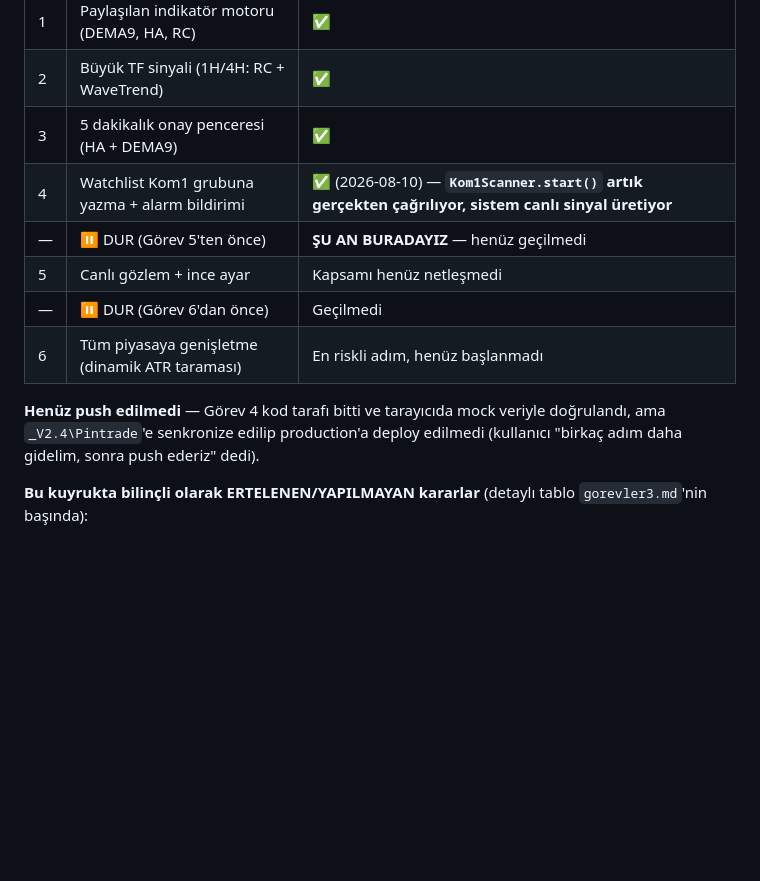
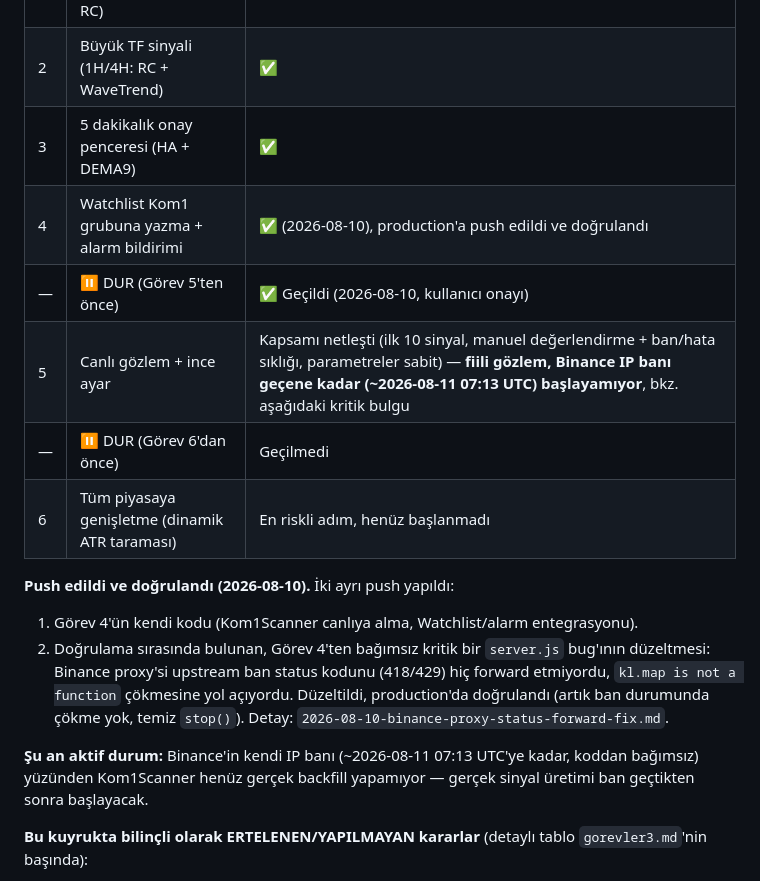
Before and after one commit to sresul82/Pintrade, a Markdown page: dokumentasyon/gorevler/gorevler-durum-ozeti.md, the part around the change. GitHub-like rendering; blank space fills up the shorter version.

```diff
--- a/dokumentasyon/gorevler/gorevler-durum-ozeti.md
+++ b/dokumentasyon/gorevler/gorevler-durum-ozeti.md
@@ -65,13 +65,23 @@
 | 1 | Paylaşılan indikatör motoru (DEMA9, HA, RC) | ✅ |
 | 2 | Büyük TF sinyali (1H/4H: RC + WaveTrend) | ✅ |
 | 3 | 5 dakikalık onay penceresi (HA + DEMA9) | ✅ |
-| 4 | Watchlist Kom1 grubuna yazma + alarm bildirimi | ✅ (2026-08-10) — **`Kom1Scanner.start()` artık gerçekten çağrılıyor, sistem canlı sinyal üretiyor** |
-| — | ⏸ DUR (Görev 5'ten önce) | **ŞU AN BURADAYIZ** — henüz geçilmedi |
-| 5 | Canlı gözlem + ince ayar | Kapsamı henüz netleşmedi |
+| 4 | Watchlist Kom1 grubuna yazma + alarm bildirimi | ✅ (2026-08-10), production'a push edildi ve doğrulandı |
+| — | ⏸ DUR (Görev 5'ten önce) | ✅ Geçildi (2026-08-10, kullanıcı onayı) |
+| 5 | Canlı gözlem + ince ayar | Kapsamı netleşti (ilk 10 sinyal, manuel değerlendirme + ban/hata sıklığı, parametreler sabit) — **fiili gözlem, Binance IP banı geçene kadar (~2026-08-11 07:13 UTC) başlayamıyor**, bkz. aşağıdaki kritik bulgu |
 | — | ⏸ DUR (Görev 6'dan önce) | Geçilmedi |
 | 6 | Tüm piyasaya genişletme (dinamik ATR taraması) | En riskli adım, henüz başlanmadı |
 
-**Henüz push edilmedi** — Görev 4 kod tarafı bitti ve tarayıcıda mock veriyle doğrulandı, ama `_V2.4\Pintrade`'e senkronize edilip production'a deploy edilmedi (kullanıcı "birkaç adım daha gidelim, sonra push ederiz" dedi).
+**Push edildi ve doğrulandı (2026-08-10).** İki ayrı push yapıldı:
+1. Görev 4'ün kendi kodu (Kom1Scanner canlıya alma, Watchlist/alarm entegrasyonu).
+2. Doğrulama sırasında bulunan, Görev 4'ten bağımsız kritik bir `server.js`
+   bug'ının düzeltmesi: Binance proxy'si upstream ban status kodunu (418/429)
+   hiç forward etmiyordu, `kl.map is not a function` çökmesine yol açıyordu.
+   Düzeltildi, production'da doğrulandı (artık ban durumunda çökme yok, temiz
+   `stop()`). Detay: `2026-08-10-binance-proxy-status-forward-fix.md`.
+
+**Şu an aktif durum:** Binance'in kendi IP banı (~2026-08-11 07:13 UTC'ye kadar,
+koddan bağımsız) yüzünden Kom1Scanner henüz gerçek backfill yapamıyor — gerçek
+sinyal üretimi ban geçtikten sonra başlayacak.
 
 **Bu kuyrukta bilinçli olarak ERTELENEN/YAPILMAYAN kararlar** (detaylı tablo `gorevler3.md`'nin başında):
 - Kom2 — bilinen zayıf/doğrulanmamış kural, bu kuyrukta yok
```
Also changed, not shown: dokumentasyon/gorevler/gorevler3.md (+52 -4 lines), dokumentasyon/raporlar/2026-08-10-binance-proxy-status-forward-fix.md (added, +82 -0 lines).
